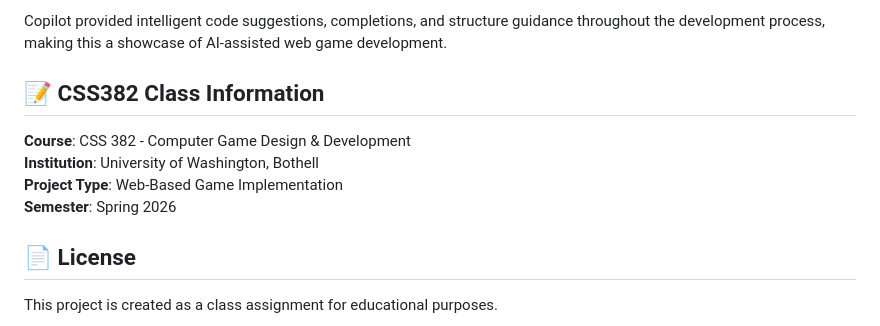
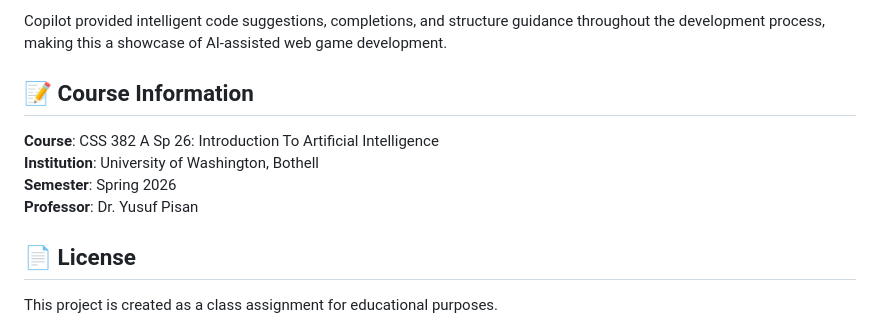
Before and after one commit to hyoyook/css382-one, a Markdown page: README.md, the part around one of its changes. Drawn GitHub-style.

Commit message:
Update course information with correct course title and professor name

```diff
--- a/README.md
+++ b/README.md
@@ -119,12 +118,12 @@ This entire project was created **almost exclusively using GitHub Copilot**, inc
 
 Copilot provided intelligent code suggestions, completions, and structure guidance throughout the development process, making this a showcase of AI-assisted web game development.
 
-## 📝 CSS382 Class Information
+## 📝 Course Information
 
-**Course**: CSS 382 - Computer Game Design & Development
+**Course**: CSS 382 A Sp 26: Introduction To Artificial Intelligence
 **Institution**: University of Washington, Bothell
-**Project Type**: Web-Based Game Implementation
 **Semester**: Spring 2026
+**Professor**: Dr. Yusuf Pisan
 
 ## 📄 License
 
```
Also changed, not shown: other parts of README.md (+0 -1 lines).
